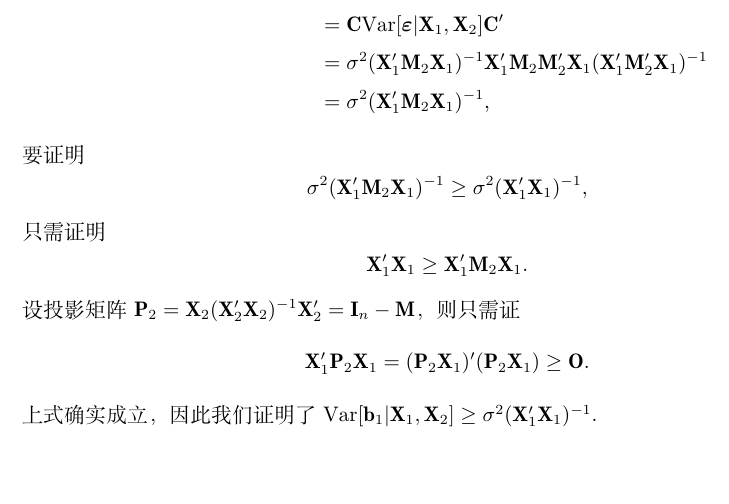
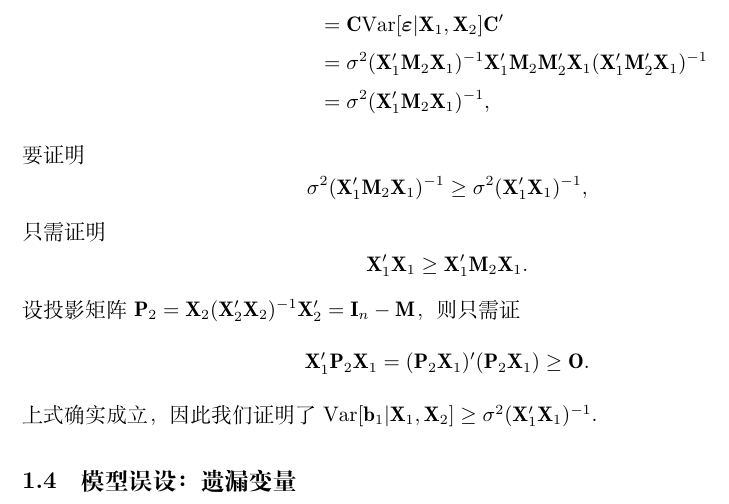
Before and after one commit to hooyuser/Econometrics, a LaTeX document (Econometrics.tex): part of page 5 of 5, cut so that both start at the same text. Compiled offline with XeLaTeX.

Commit message:
first commit

```diff
--- a/Econometrics.tex
+++ b/Econometrics.tex
@@ -256,4 +256,6 @@ SSR_{1}=\Vert\e_{-2}\Vert^2\ge\Vert\e\Vert^2= SSR_2.
 \X_1'\mathbf{P}_2\X_1=(\mathbf{P}_2\X_1)'(\mathbf{P}_2\X_1)\ge\mathbf{O}.
 \]
 上式确实成立，因此我们证明了 $\Var[\vb_1|\X_1,\X_2]\ge\sigma^2(\X_1'\X_1)^{-1}$.
+
+\subsection{模型误设：遗漏变量}
 \end{document}
```
